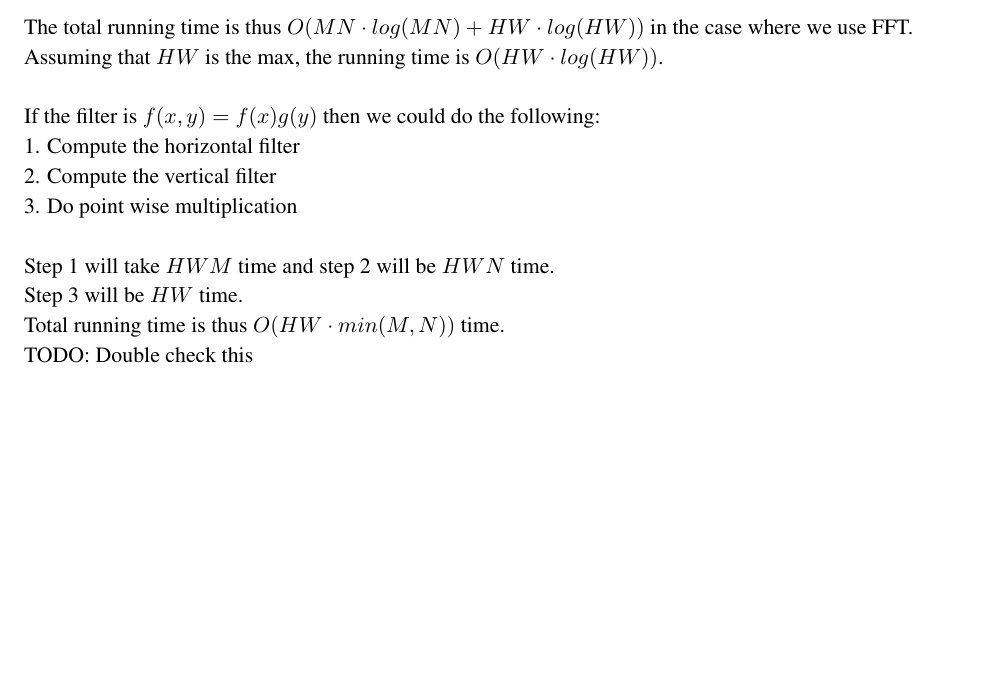
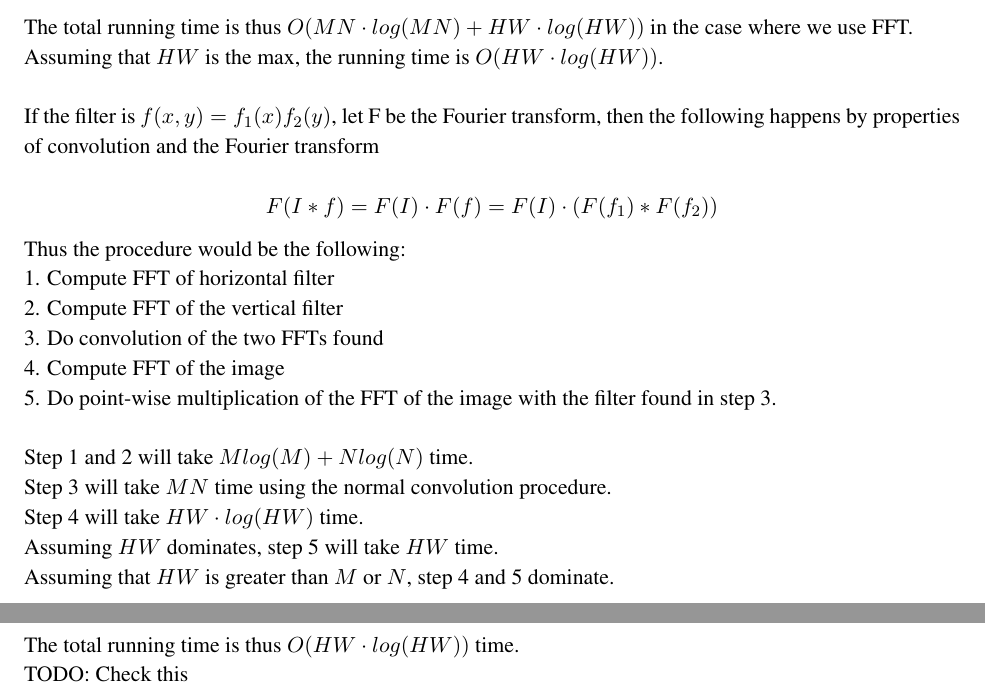
Before and after one commit to zackattacknyu/CS216_MatlabAndHW, a LaTeX problem sheet (Homework2/hw2_solution.tex): part of page 5 of 12 before the commit and two parts of pages 5 and 6 of 13 after it, the two joined at a grey line, cut so that both start at the same text, the shorter picture padded with empty space. Compiled offline with pdfLaTeX.

Commit message:
progress on problem 4

```diff
--- a/Homework2/hw2_solution.tex
+++ b/Homework2/hw2_solution.tex
@@ -135,15 +135,26 @@ Step 4 will take $max(HW,MN) log( max(HW, MN) )$ time. Again which one is the ma
 The total running time is thus $O(MN \cdot log(MN) + HW \cdot log(HW) )$ in the case where we use FFT. \\
 Assuming that $HW$ is the max, the running time is $O(HW \cdot log(HW))$. \\
 \\
-If the filter is $f(x,y) = f(x)g(y)$ then we could do the following:\\
-1. Compute the horizontal filter\\
-2. Compute the vertical filter\\
-3. Do point wise multiplication \\
+If the filter is $f(x,y) = f_1(x)f_2(y)$, let F be the Fourier transform, then the following happens by properties of convolution and the Fourier transform\\
+\[
+F( I*f ) = F(I) \cdot F(f) = F(I) \cdot (F(f_1) * F(f_2))
+\]
+Thus the procedure would be the following:\\
+1. Compute FFT of horizontal filter\\
+2. Compute FFT of the vertical filter\\
+3. Do convolution of the two FFTs found\\
+4. Compute FFT of the image\\
+5. Do point-wise multiplication of the FFT of the image with the filter found in step 3. \\
 \\
-Step 1 will take $HWM$ time and step 2 will be $HWN$ time. \\
-Step 3 will be $HW$ time. \\
-Total running time is thus $O( HW \cdot min(M,N))$ time. \\
-TODO: Double check this
+Step 1 and 2 will take $M log(M) + N log(N)$ time.  \\
+Step 3 will take $MN$ time using the normal convolution procedure. \\
+Step 4 will take $HW \cdot log(HW)$ time. \\
+Assuming $HW$ dominates, step 5 will take $HW$ time. \\
+Assuming that $HW$ is greater than $M$ or $N$, step 4 and 5 dominate. \\
+The total running time is thus $O( HW \cdot log(HW) )$ time. \\
+TODO: Check this
+
+\newpage
 
 \section*{Problem 5}
 
```
Also changed, not shown: Homework2/hw2_solution.pdf.
